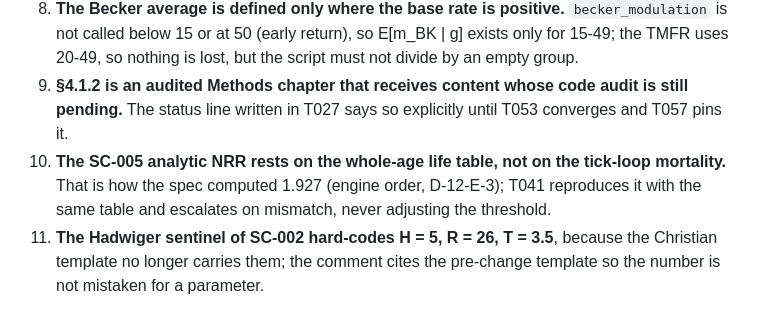
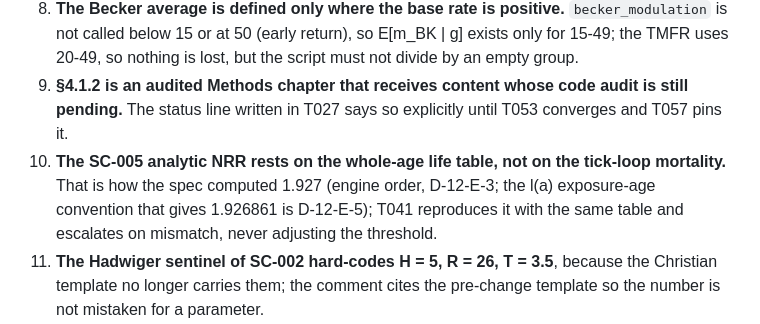
Before and after one commit to mauriziomocci/epocha, a Markdown page: specs/20261029-185654-marital-fertility/tasks.md, the part around the change. GitHub-like rendering.

```diff
--- a/specs/20261029-185654-marital-fertility/tasks.md
+++ b/specs/20261029-185654-marital-fertility/tasks.md
@@ -182,7 +182,7 @@ A reread of the spec, the plan and this list with fresh eyes, looking for detail
 7. **SC-006 exposure is the model's own.** Counting woman-years at the fertility call, not at the start of the tick, keeps births and exposure on the same denominator; couples formed earlier in the same tick count, which is what the model does. Stated in the script docstring.
 8. **The Becker average is defined only where the base rate is positive.** `becker_modulation` is not called below 15 or at 50 (early return), so E[m_BK | g] exists only for 15-49; the TMFR uses 20-49, so nothing is lost, but the script must not divide by an empty group.
 9. **§4.1.2 is an audited Methods chapter that receives content whose code audit is still pending.** The status line written in T027 says so explicitly until T053 converges and T057 pins it.
-10. **The SC-005 analytic NRR rests on the whole-age life table, not on the tick-loop mortality.** That is how the spec computed 1.927 (engine order, D-12-E-3); T041 reproduces it with the same table and escalates on mismatch, never adjusting the threshold.
+10. **The SC-005 analytic NRR rests on the whole-age life table, not on the tick-loop mortality.** That is how the spec computed 1.927 (engine order, D-12-E-3; the l(a) exposure-age convention that gives 1.926861 is D-12-E-5); T041 reproduces it with the same table and escalates on mismatch, never adjusting the threshold.
 11. **The Hadwiger sentinel of SC-002 hard-codes H = 5, R = 26, T = 3.5**, because the Christian template no longer carries them; the comment cites the pre-change template so the number is not mistaken for a parameter.
 12. **The life-course work item may land first** and change the fertile-candidate filter of `run_fertility_step` (minors). T003 checks; a changed filter does not change r(a), but it can change T004's expected values.
 13. **Message strings of the loader.** PD-05 keeps the two existing range messages byte-identical; T003 lists the tests that match them, and T017 is a refactor proven by those tests unchanged.
```
Also changed, not shown: specs/20261029-185654-marital-fertility/spec.md (+4 -4 lines).
